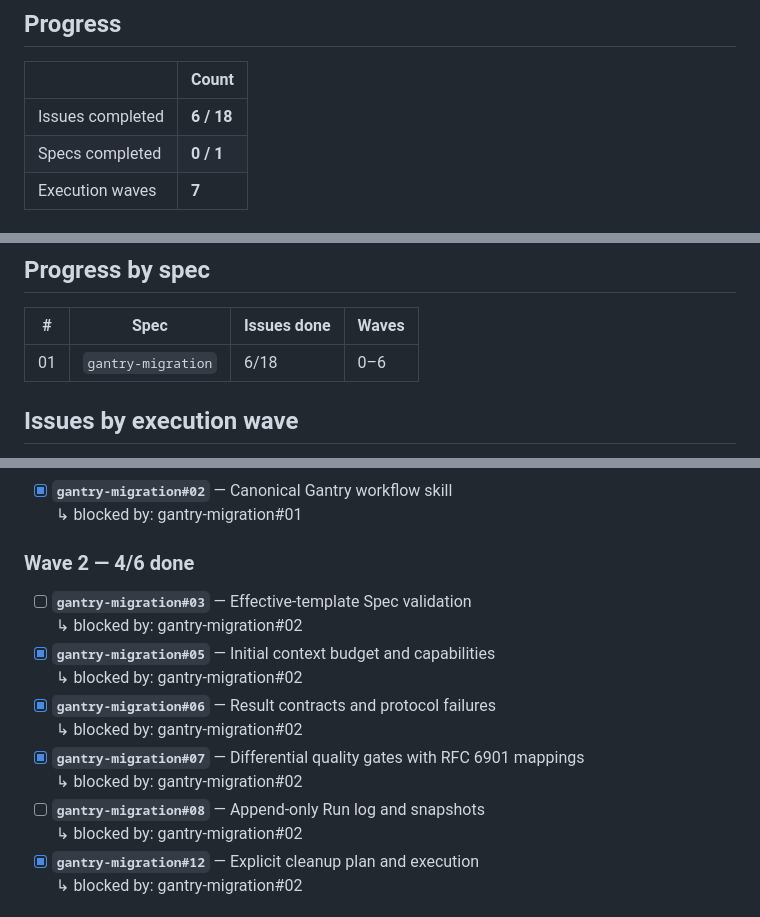
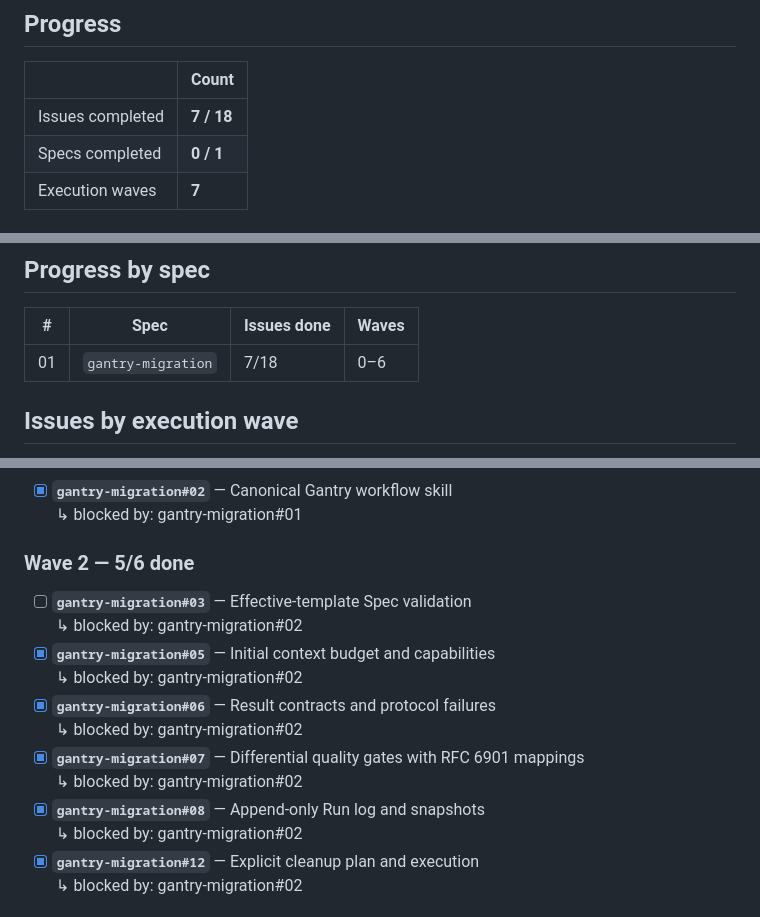
Before and after one commit to JulioBorges/gantry, a Markdown page: ROADMAP.md, 3 parts joined by grey strips. Rendered like a GitHub page.

Commit message:
chore(roadmap): gantry-migration#08 done
Co-authored-by: Cursor <cursoragent@cursor.com>

```diff
--- a/ROADMAP.md
+++ b/ROADMAP.md
@@ -36,7 +36,7 @@ acceptance criteria are not all met. A partially delivered slice stays unticked.
 
 | | Count |
 |---|---|
-| Issues completed | **6 / 18** |
+| Issues completed | **7 / 18** |
 | Specs completed | **0 / 1** |
 | Execution waves | **7** |
 
@@ -114,7 +114,7 @@ longer exist.
 
 | # | Spec | Issues done | Waves |
 |---|---|---|---|
-| 01 | `gantry-migration` | 6/18 | 0–6 |
+| 01 | `gantry-migration` | 7/18 | 0–6 |
 
 <!-- END GENERATED: spec progress -->
 
@@ -134,7 +134,7 @@ of the others, and an issue never waits on anything in its own wave or a later o
 - [x] **`gantry-migration#02`** — Canonical Gantry workflow skill
   <br>↳ blocked by: gantry-migration#01
 
-### Wave 2 — 4/6 done
+### Wave 2 — 5/6 done
 
 - [ ] **`gantry-migration#03`** — Effective-template Spec validation
   <br>↳ blocked by: gantry-migration#02
@@ -144,7 +144,7 @@ of the others, and an issue never waits on anything in its own wave or a later o
   <br>↳ blocked by: gantry-migration#02
 - [x] **`gantry-migration#07`** — Differential quality gates with RFC 6901 mappings
   <br>↳ blocked by: gantry-migration#02
-- [ ] **`gantry-migration#08`** — Append-only Run log and snapshots
+- [x] **`gantry-migration#08`** — Append-only Run log and snapshots
   <br>↳ blocked by: gantry-migration#02
 - [x] **`gantry-migration#12`** — Explicit cleanup plan and execution
   <br>↳ blocked by: gantry-migration#02
```
Also changed, not shown: 1 other file.
